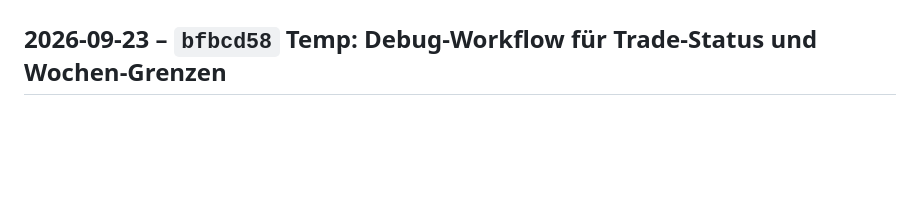
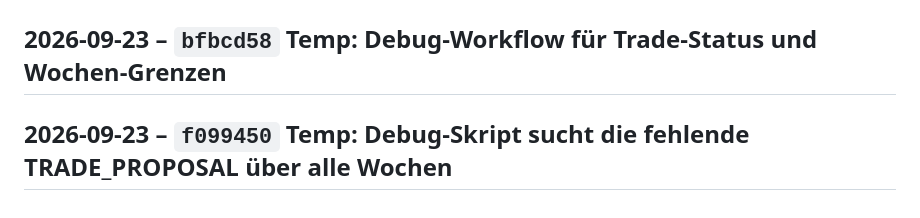
Before and after one commit to RadoSantar/draft-room, a Markdown page: docs/CHANGELOG.md, the part around the change. Rendered like a GitHub page; blank space fills up the shorter version.

Commit message:
Changelog: Temp: Debug-Skript sucht die fehlende TRADE_PROPOSAL über alle Wochen

```diff
--- a/docs/CHANGELOG.md
+++ b/docs/CHANGELOG.md
@@ -1057,3 +1057,5 @@ expliziten scoringPeriodId-Parameter.
 ## 2026-09-23 – `0954ddc` Session-Log: Transaktions-Log-Umstellung nachgetragen
 
 ## 2026-09-23 – `bfbcd58` Temp: Debug-Workflow für Trade-Status und Wochen-Grenzen
+
+## 2026-09-23 – `f099450` Temp: Debug-Skript sucht die fehlende TRADE_PROPOSAL über alle Wochen
```
